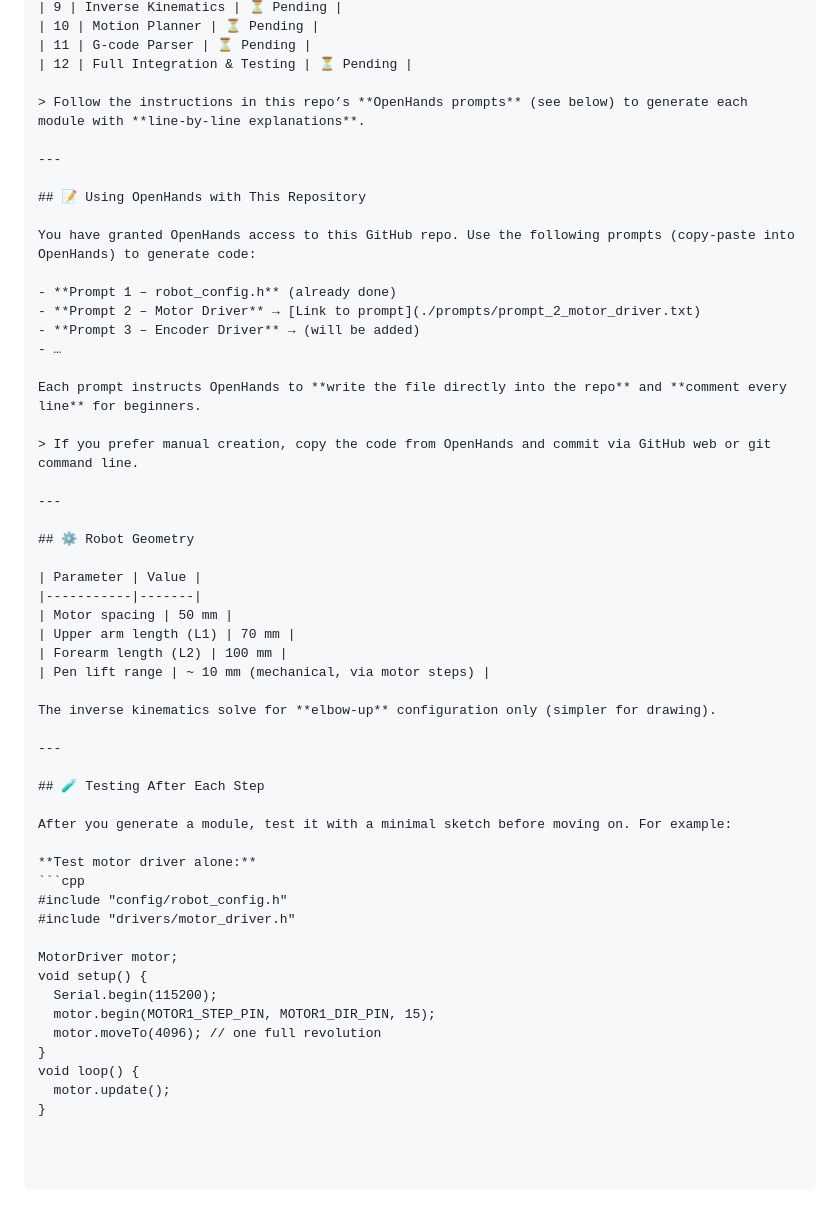
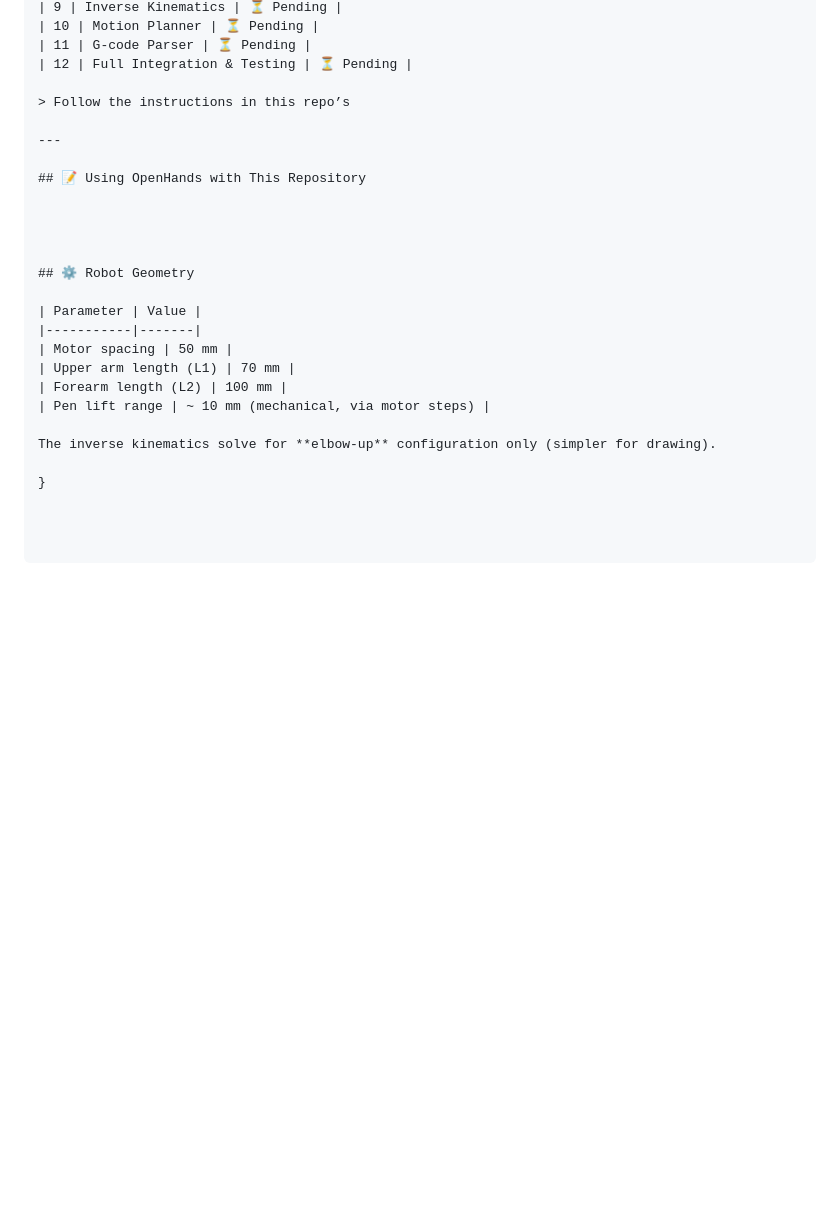
Before and after one commit to ducsj/massiveSCARA, a Markdown page: README.md, the part around the change. Rendered like a GitHub page; blank space fills up the shorter version.

````diff
--- a/README.md
+++ b/README.md
@@ -137,24 +137,14 @@ You will see a dashboard with:
 | 11 | G‑code Parser | ⏳ Pending |
 | 12 | Full Integration & Testing | ⏳ Pending |
 
-> Follow the instructions in this repo’s **OpenHands prompts** (see below) to generate each module with **line‑by‑line explanations**.
+> Follow the instructions in this repo’s
 
 ---
 
 ## 📝 Using OpenHands with This Repository
 
-You have granted OpenHands access to this GitHub repo. Use the following prompts (copy‑paste into OpenHands) to generate code:
 
-- **Prompt 1 – robot_config.h** (already done)
-- **Prompt 2 – Motor Driver** → [Link to prompt](./prompts/prompt_2_motor_driver.txt)
-- **Prompt 3 – Encoder Driver** → (will be added)
-- …
 
-Each prompt instructs OpenHands to **write the file directly into the repo** and **comment every line** for beginners.
-
-> If you prefer manual creation, copy the code from OpenHands and commit via GitHub web or git command line.
-
----
 
 ## ⚙️ Robot Geometry
 
@@ -167,23 +157,4 @@ Each prompt instructs OpenHands to **write the file directly into the repo** and
 
 The inverse kinematics solve for **elbow‑up** configuration only (simpler for drawing).
 
----
-
-## 🧪 Testing After Each Step
-
-After you generate a module, test it with a minimal sketch before moving on. For example:
-
-**Test motor driver alone:**
-```cpp
-#include "config/robot_config.h"
-#include "drivers/motor_driver.h"
-
-MotorDriver motor;
-void setup() {
-  Serial.begin(115200);
-  motor.begin(MOTOR1_STEP_PIN, MOTOR1_DIR_PIN, 15);
-  motor.moveTo(4096); // one full revolution
 }
-void loop() {
-  motor.update();
-}
````
